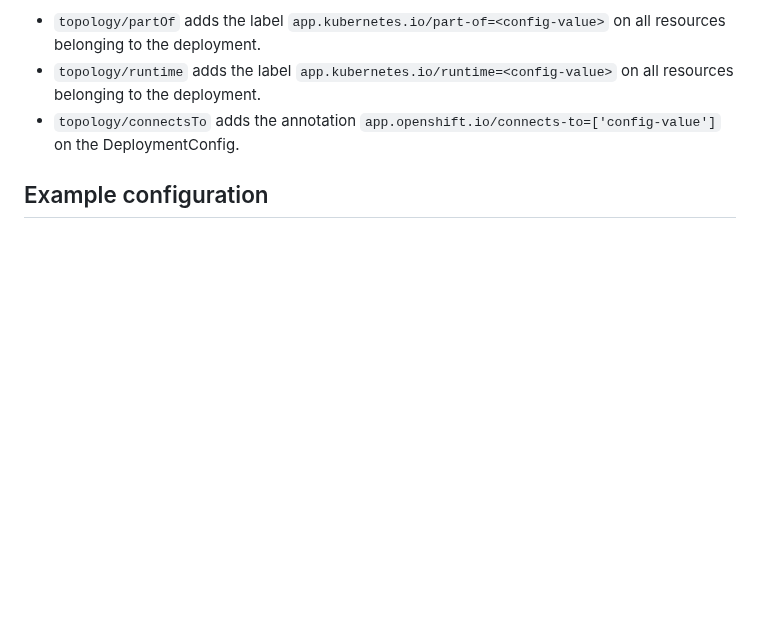
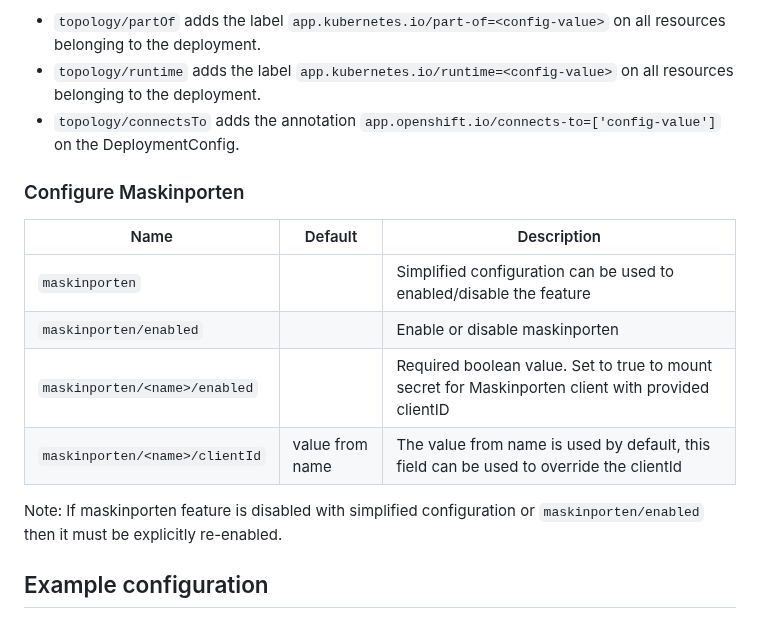
Before and after one commit to Skatteetaten/aurora, a Markdown page: docs/documentation/aurora-config.md, the part around the change. Rendered like a GitHub page; blank space fills up the shorter version.

Commit message:
AOS-7218: add documentation for maskinporten feature (#69)

```diff
--- a/docs/documentation/aurora-config.md
+++ b/docs/documentation/aurora-config.md
@@ -729,6 +729,17 @@ The topology configuration will add the following labels and annotations to the
 - `topology/runtime` adds the label `app.kubernetes.io/runtime=<config-value>` on all resources belonging to the deployment.
 - `topology/connectsTo` adds the annotation `app.openshift.io/connects-to=['config-value']` on the DeploymentConfig.
 
+### Configure Maskinporten
+
+| Name                           | Default         | Description                                                                                        |
+|--------------------------------|-----------------|----------------------------------------------------------------------------------------------------|
+| `maskinporten`                 |                 | Simplified configuration can be used to enabled/disable the feature                                |
+| `maskinporten/enabled`         |                 | Enable or disable maskinporten                                                                     |
+| `maskinporten/<name>/enabled`  |                 | Required boolean value. Set to true to mount secret for Maskinporten client with provided clientID |
+| `maskinporten/<name>/clientId` | value from name | The value from name is used by default, this field can be used to override the clientId            |
+
+Note: If maskinporten feature is disabled with simplified configuration or `maskinporten/enabled` then it must be explicitly re-enabled.
+
 ## Example configuration
 
 ### Simple reference-application
```
